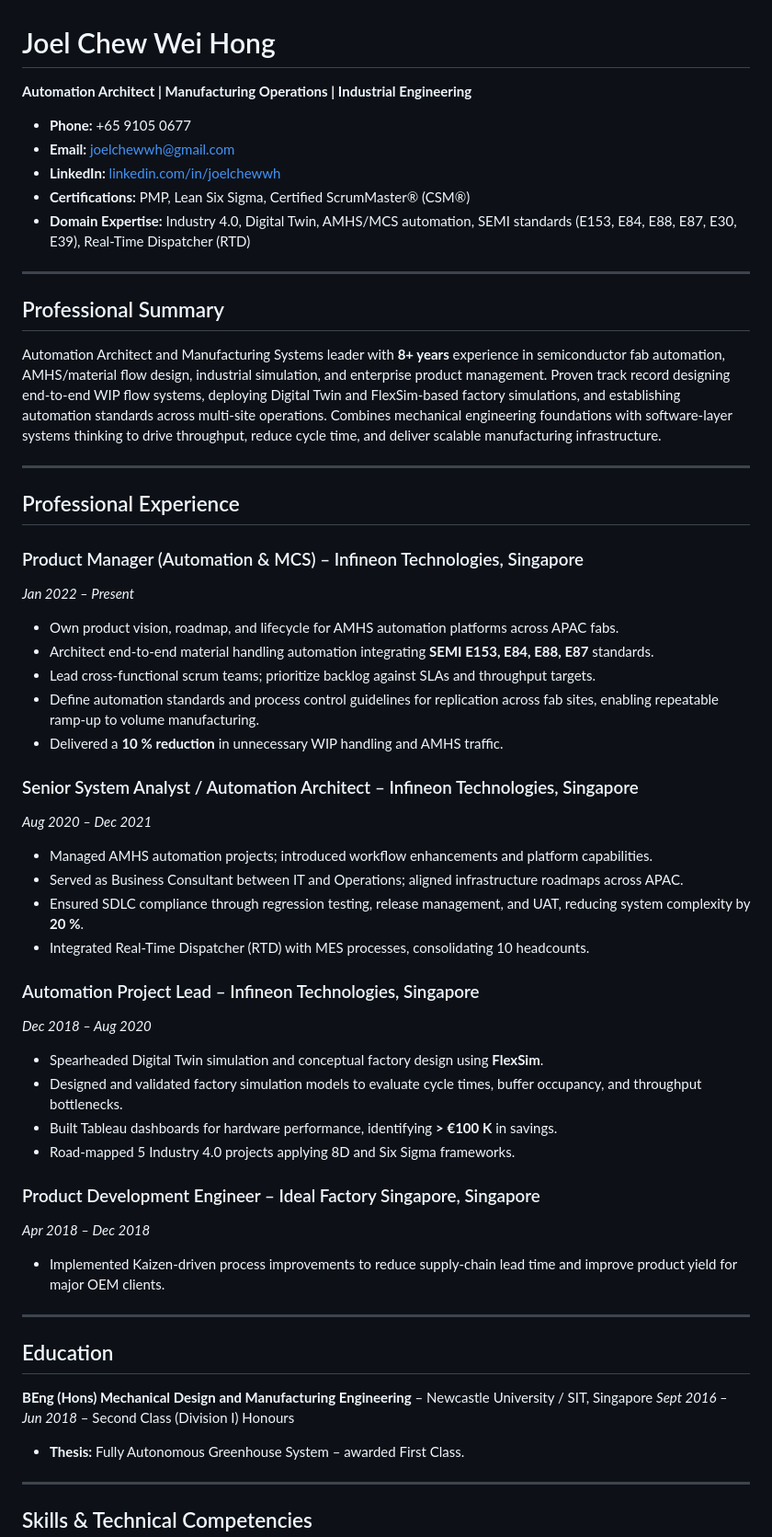
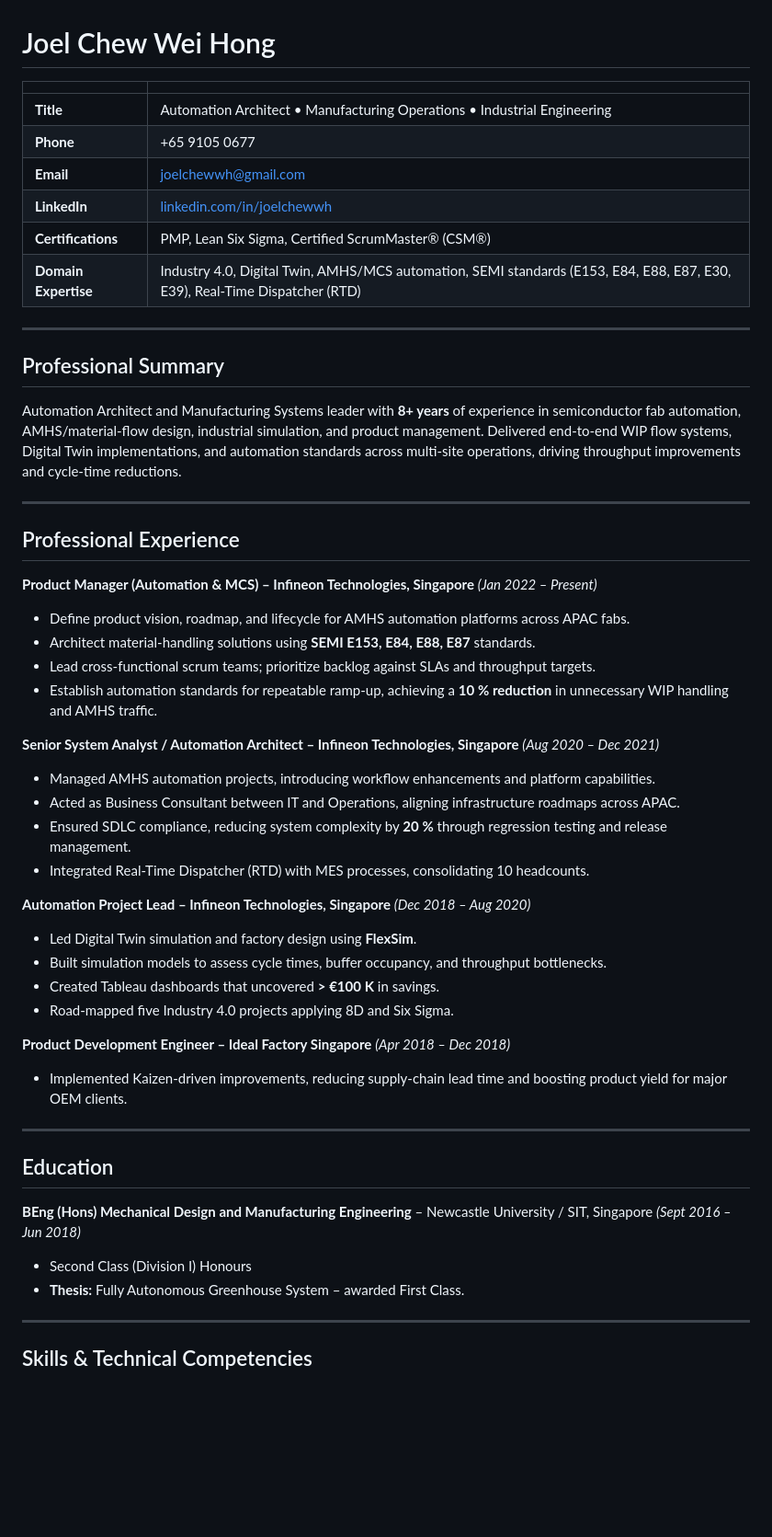
Before and after one commit to joel3694/Joelchew-resume, a Markdown page: resume.md, the part around one of its changes. Shown at 92% size. Drawn GitHub-style; blank space fills up the shorter version.

Commit message:
Improve readability with table and refined layout

```diff
--- a/resume.md
+++ b/resume.md
@@ -1,55 +1,51 @@
 # Joel Chew Wei Hong
 
-**Automation Architect | Manufacturing Operations | Industrial Engineering**
-
-- **Phone:** +65 9105 0677
-- **Email:** joelchewwh@gmail.com
-- **LinkedIn:** [linkedin.com/in/joelchewwh](https://linkedin.com/in/joelchewwh/)
-- **Certifications:** PMP, Lean Six Sigma, Certified ScrumMaster® (CSM®)
-- **Domain Expertise:** Industry 4.0, Digital Twin, AMHS/MCS automation, SEMI standards (E153, E84, E88, E87, E30, E39), Real‑Time Dispatcher (RTD)
+| | |
+|---|---|
+| **Title** | Automation Architect • Manufacturing Operations • Industrial Engineering |
+| **Phone** | +65 9105 0677 |
+| **Email** | joelchewwh@gmail.com |
+| **LinkedIn** | [linkedin.com/in/joelchewwh](https://linkedin.com/in/joelchewwh/) |
+| **Certifications** | PMP, Lean Six Sigma, Certified ScrumMaster® (CSM®) |
+| **Domain Expertise** | Industry 4.0, Digital Twin, AMHS/MCS automation, SEMI standards (E153, E84, E88, E87, E30, E39), Real‑Time Dispatcher (RTD) |
 
 ---
 
 ## Professional Summary
 
-Automation Architect and Manufacturing Systems leader with **8+ years** experience in semiconductor fab automation, AMHS/material flow design, industrial simulation, and enterprise product management. Proven track record designing end‑to‑end WIP flow systems, deploying Digital Twin and FlexSim‑based factory simulations, and establishing automation standards across multi‑site operations. Combines mechanical engineering foundations with software‑layer systems thinking to drive throughput, reduce cycle time, and deliver scalable manufacturing infrastructure.
+Automation Architect and Manufacturing Systems leader with **8+ years** of experience in semiconductor fab automation, AMHS/material‑flow design, industrial simulation, and product management. Delivered end‑to‑end WIP flow systems, Digital Twin implementations, and automation standards across multi‑site operations, driving throughput improvements and cycle‑time reductions.
 
 ---
 
 ## Professional Experience
 
-### Product Manager (Automation & MCS) – Infineon Technologies, Singapore
-*Jan 2022 – Present*
-- Own product vision, roadmap, and lifecycle for AMHS automation platforms across APAC fabs.
-- Architect end‑to‑end material handling automation integrating **SEMI E153, E84, E88, E87** standards.
+**Product Manager (Automation & MCS) – Infineon Technologies, Singapore** _(Jan 2022 – Present)_
+- Define product vision, roadmap, and lifecycle for AMHS automation platforms across APAC fabs.
+- Architect material‑handling solutions using **SEMI E153, E84, E88, E87** standards.
 - Lead cross‑functional scrum teams; prioritize backlog against SLAs and throughput targets.
-- Define automation standards and process control guidelines for replication across fab sites, enabling repeatable ramp‑up to volume manufacturing.
-- Delivered a **10 % reduction** in unnecessary WIP handling and AMHS traffic.
+- Establish automation standards for repeatable ramp‑up, achieving a **10 % reduction** in unnecessary WIP handling and AMHS traffic.
 
-### Senior System Analyst / Automation Architect – Infineon Technologies, Singapore
-*Aug 2020 – Dec 2021*
-- Managed AMHS automation projects; introduced workflow enhancements and platform capabilities.
-- Served as Business Consultant between IT and Operations; aligned infrastructure roadmaps across APAC.
-- Ensured SDLC compliance through regression testing, release management, and UAT, reducing system complexity by **20 %**.
+**Senior System Analyst / Automation Architect – Infineon Technologies, Singapore** _(Aug 2020 – Dec 2021)_
+- Managed AMHS automation projects, introducing workflow enhancements and platform capabilities.
+- Acted as Business Consultant between IT and Operations, aligning infrastructure roadmaps across APAC.
+- Ensured SDLC compliance, reducing system complexity by **20 %** through regression testing and release management.
 - Integrated Real‑Time Dispatcher (RTD) with MES processes, consolidating 10 headcounts.
 
-### Automation Project Lead – Infineon Technologies, Singapore
-*Dec 2018 – Aug 2020*
-- Spearheaded Digital Twin simulation and conceptual factory design using **FlexSim**.
-- Designed and validated factory simulation models to evaluate cycle times, buffer occupancy, and throughput bottlenecks.
-- Built Tableau dashboards for hardware performance, identifying **> €100 K** in savings.
-- Road‑mapped 5 Industry 4.0 projects applying 8D and Six Sigma frameworks.
+**Automation Project Lead – Infineon Technologies, Singapore** _(Dec 2018 – Aug 2020)_
+- Led Digital Twin simulation and factory design using **FlexSim**.
+- Built simulation models to assess cycle times, buffer occupancy, and throughput bottlenecks.
+- Created Tableau dashboards that uncovered **> €100 K** in savings.
+- Road‑mapped five Industry 4.0 projects applying 8D and Six Sigma.
 
-### Product Development Engineer – Ideal Factory Singapore, Singapore
-*Apr 2018 – Dec 2018*
-- Implemented Kaizen‑driven process improvements to reduce supply‑chain lead time and improve product yield for major OEM clients.
+**Product Development Engineer – Ideal Factory Singapore** _(Apr 2018 – Dec 2018)_
+- Implemented Kaizen‑driven improvements, reducing supply‑chain lead time and boosting product yield for major OEM clients.
 
 ---
 
 ## Education
 
-**BEng (Hons) Mechanical Design and Manufacturing Engineering** – Newcastle University / SIT, Singapore
-*Sept 2016 – Jun 2018* – Second Class (Division I) Honours
+**BEng (Hons) Mechanical Design and Manufacturing Engineering** – Newcastle University / SIT, Singapore _(Sept 2016 – Jun 2018)_
+- Second Class (Division I) Honours
 - **Thesis:** Fully Autonomous Greenhouse System – awarded First Class.
 
 ---
```
Also changed, not shown: other parts of resume.md (+2 -2 lines).
